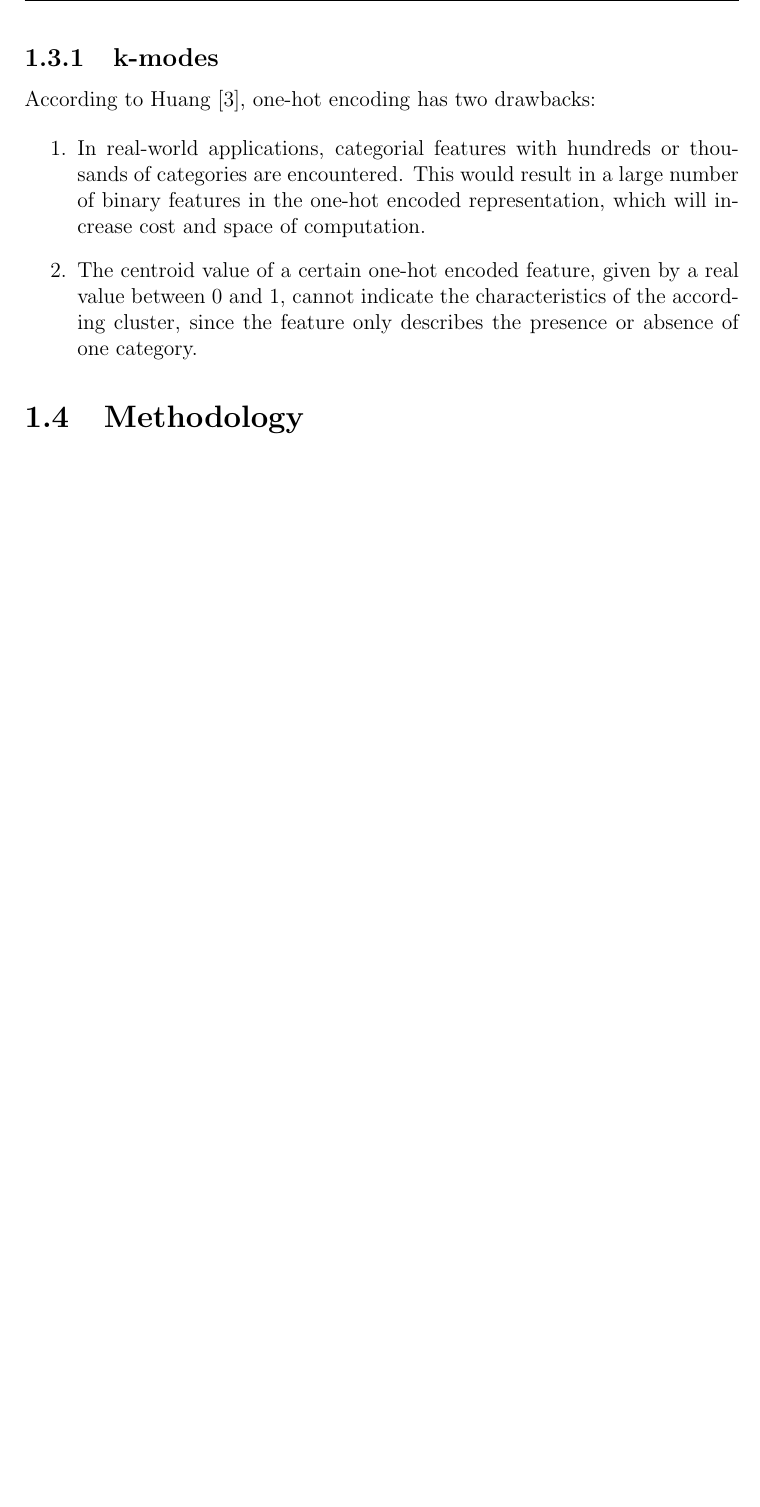
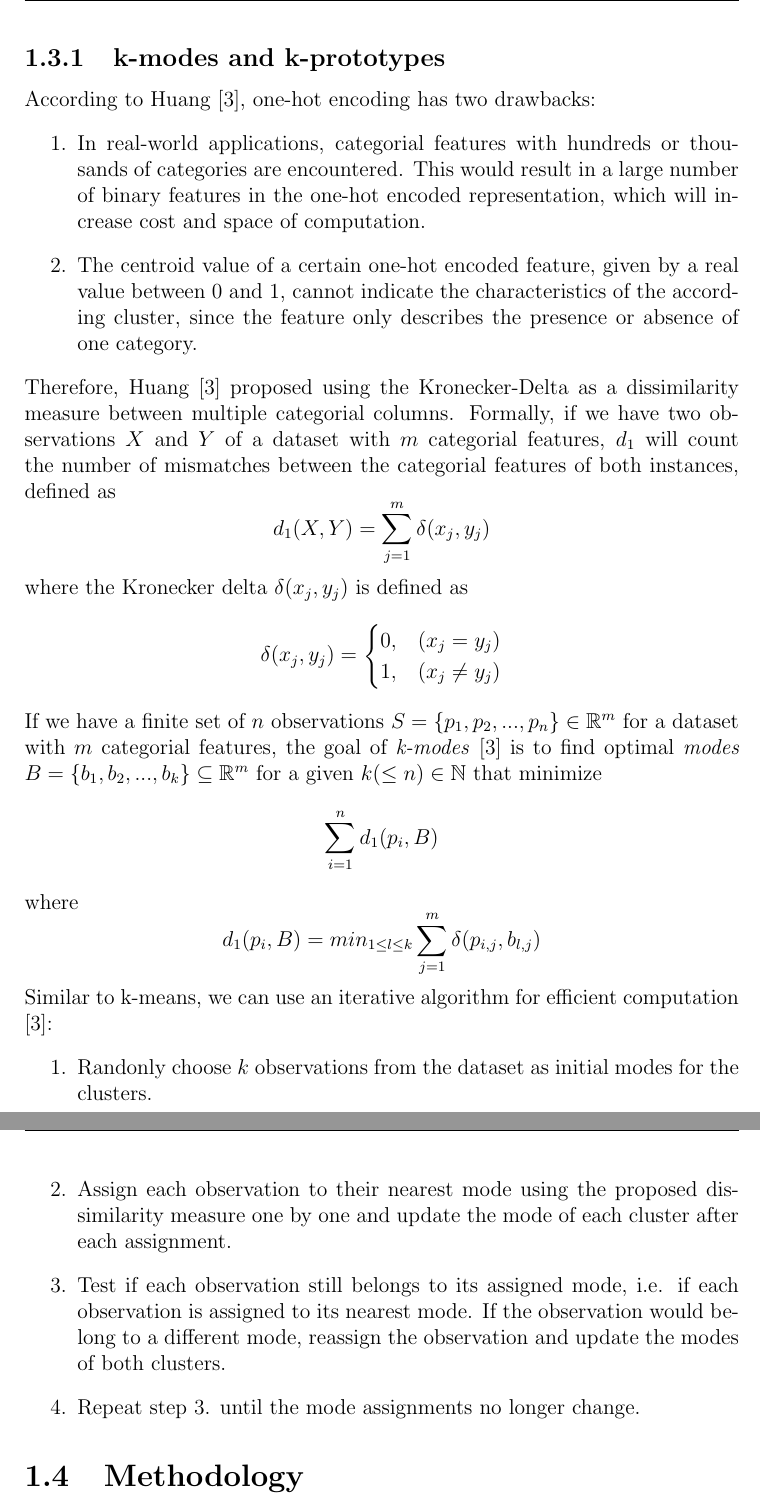
Before and after one commit to jaanisfehling/attention-mixed-type-clustering, a LaTeX thesis (Thesis/dmmdbstmpl.tex, which reads Thesis/thesis.tex): part of page 7 of 9 before the commit and two parts of pages 7 and 8 of 10 after it, the two joined at a grey line, cut at the place of the change, the shorter picture padded with empty space. Compiled offline with pdfLaTeX.

Commit message:
add kmodes explanation

```diff
--- a/Thesis/dmmdbstmpl.tex
+++ b/Thesis/dmmdbstmpl.tex
@@ -4,6 +4,9 @@
 \usepackage[]{dmmdbstmpl}
 \usepackage{amsmath}
 \usepackage{url}
+
+\DeclareMathOperator*{\argmax}{arg\,max}
+\DeclareMathOperator*{\argmin}{arg\,min}
 
 % Boolean - sets document to doublesided.
 % Creates empty page between english and german title page as well as english and german abstract
--- a/Thesis/thesis.tex
+++ b/Thesis/thesis.tex
@@ -28,17 +30,32 @@ While $A$ and $C$ can share the same semantic similarity as $A$ and $B$, numeric
 
 A possible solution is to use \textit{one-hot encoding}, also known as \textit{dummy coding} in classical statistics. One-hot encoding turns a discrete feature containing $k$ mutually exclusive categories into a vector $x$ of length $k$, in which only one of the elements $x_k$ equals 1 and all remaining elements equal 0 \cite{bishop_2006}. For an observation $B$ of a feature having $k=3$ separate categories $\{A, B, C\}$, the one-hot vector $x$ would be represented by $x = (0, 1, 0)^{\intercal}$.
 
-\subsection{k-modes}
+\subsection{k-modes and k-prototypes}
 
 According to Huang \cite{kmodes}, one-hot encoding has two drawbacks:
-
 \begin{enumerate}
 	\item In real-world applications, categorial features with hundreds or thousands of categories are encountered. This would result in a large number of binary features in the one-hot encoded representation, which will increase cost and space of computation.
 	\item The centroid value of a certain one-hot encoded feature, given by a real value between 0 and 1, cannot indicate the characteristics of the according cluster, since the feature only describes the presence or absence of one category.
 \end{enumerate}
-
-
-
+Therefore, Huang \cite{kmodes} proposed using the Kronecker-Delta as a dissimilarity measure between multiple categorial columns. Formally, if we have two observations $X$ and $Y$ of a dataset with $m$ categorial features, $d_1$ will count the number of mismatches between the categorial features of both instances, defined as
+$$d_1(X, Y) = \sum^m_{j=1} \delta (x_j, y_j)$$
+where the Kronecker delta $\delta (x_j, y_j)$ is defined as
+$$\delta (x_j, y_j) =
+\begin{cases}
+    0, & (x_j = y_j)\\
+    1, & (x_j \neq y_j)
+\end{cases}$$
+If we have a finite set of $n$ observations $S=\{p_1, p_2, ..., p_n\} \in \R^m$ for a dataset with $m$ categorial features, the goal of \textit{k-modes} \cite{kmodes} is to find optimal \textit{modes} $B=\{b_1, b_2, ..., b_k\} \subseteq \R^m$ for a given $k (\leq n) \in \N$ that minimize
+$$\sum_{i=1}^n  d_1(p_i, B)$$
+where
+$$d_1(p_i, B) = min_{1 \leq l \leq k} \sum^m_{j=1} \delta (p_{i,j}, b_{l,j})$$
+Similar to k-means, we can use an iterative algorithm for efficient computation \cite{kmodes}:
+\begin{enumerate}
+	\item Randonly choose $k$ observations from the dataset as initial modes for the clusters.
+	\item Assign each observation to their nearest mode using the proposed dissimilarity measure one by one and update the mode of each cluster after each assignment.
+	\item Test if each observation still belongs to its assigned mode, i.e. if each observation is assigned to its nearest mode. If the observation would belong to a different mode, reassign the observation and update the modes of both clusters.
+	\item Repeat step 3. until the mode assignments no longer change.
+\end{enumerate}
 
 
 \section{Methodology}
```
Also changed, not shown: Thesis/dmmdbstmpl.pdf, Thesis/thesis.tex (6 more changed lines), 6 other files.
